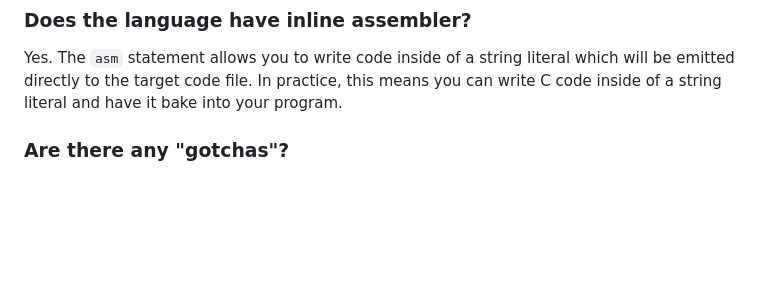
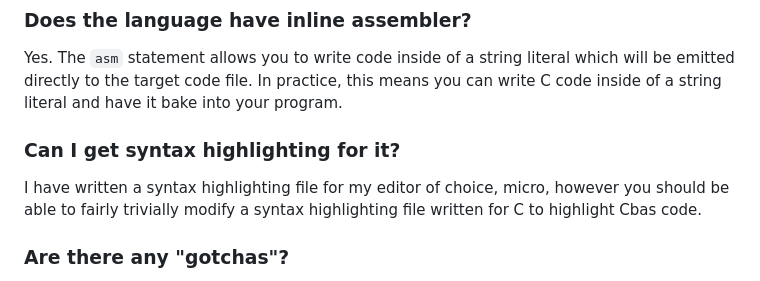
Before and after one commit to C-Chads/seabass, a Markdown page: README.MD, the part around the change. GitHub-like rendering; blank space fills up the shorter version.

Commit message:
make push

```diff
--- a/README.MD
+++ b/README.MD
@@ -227,6 +227,12 @@ should be easier in CBAS than C, C++, or Rust.
 Yes. The `asm` statement allows you to write code inside of a string literal which will be
 emitted directly to the target code file. In practice, this means you can write C code
 inside of a string literal and have it bake into your program.
+
+### Can I get syntax highlighting for it?
+
+I have written a syntax highlighting file for my editor of choice, micro, however
+you should be able to fairly trivially modify a syntax highlighting file written
+for C to highlight Cbas code.
 
 ### Are there any "gotchas"?
 
```
